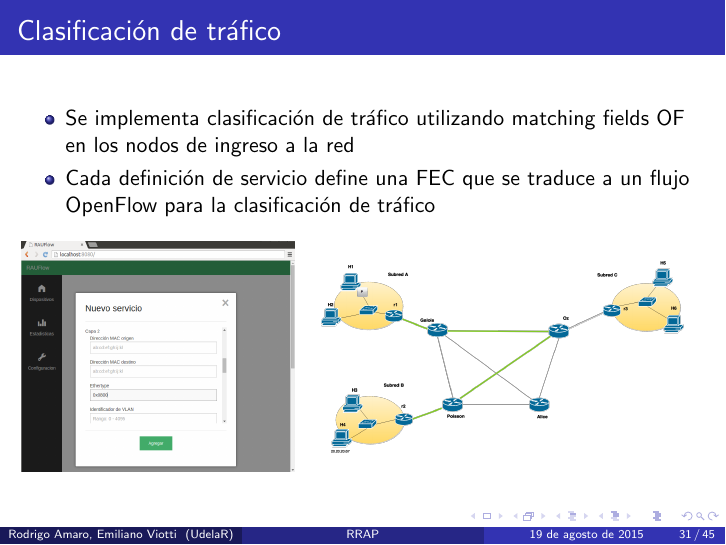
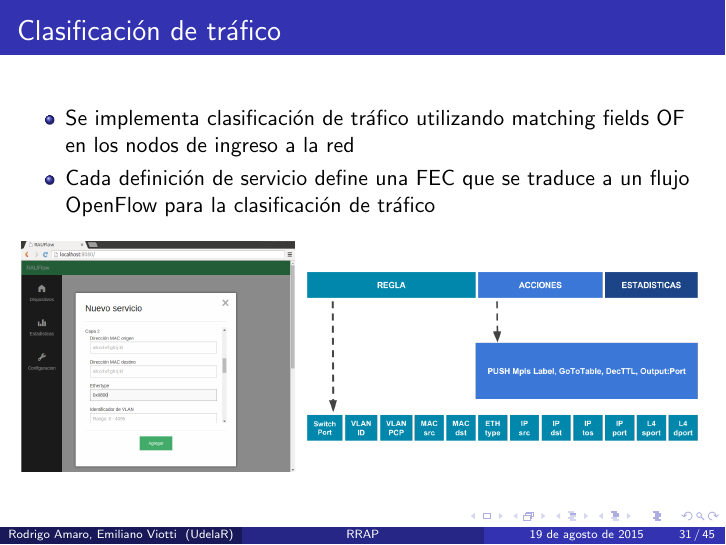
Before and after one commit to ProyectoRRAP/Documentacion, LaTeX slides (Presentacion/presentacion.tex): page 52 of 79. Compiled offline with pdfLaTeX.

Commit message:
Se agrega imagen clasificacion de trafico

```diff
--- a/Presentacion/presentacion.tex
+++ b/Presentacion/presentacion.tex
@@ -687,7 +687,7 @@ OpenFlow no prev\'e un mecanismo para informar al plano de control direccionamie
 \begin{minipage}{0.59\textwidth}
 \centering
 \begin{figure}[htp]
-\includegraphics[width=0.9\textwidth]{imagenes/clast.png}
+\includegraphics[width=1.0\textwidth]{imagenes/clasificaciontra.png}
 \end{figure}
 
 \end{minipage}
```
Also changed, not shown: Presentacion/imagenes/VPNPPE1.png, Presentacion/imagenes/clasificaciontra.png (added), 3 other files.
